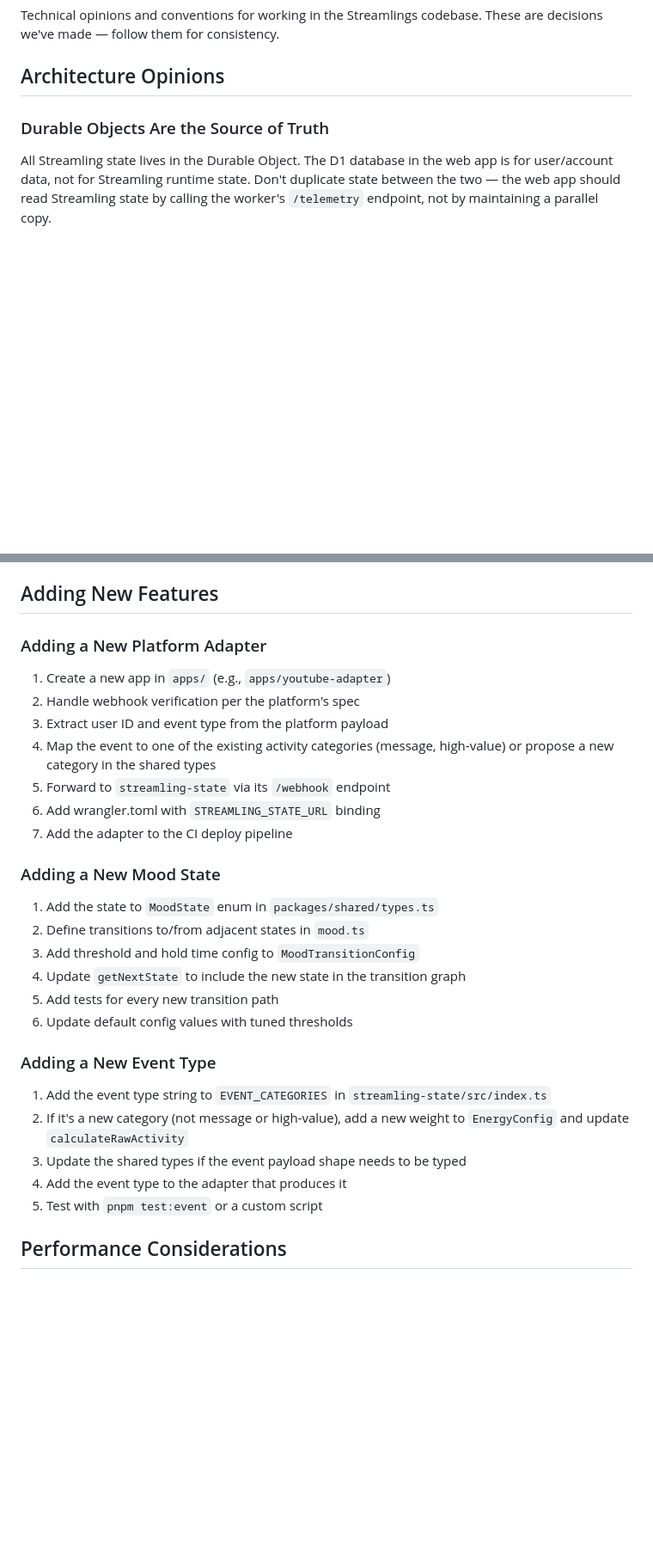
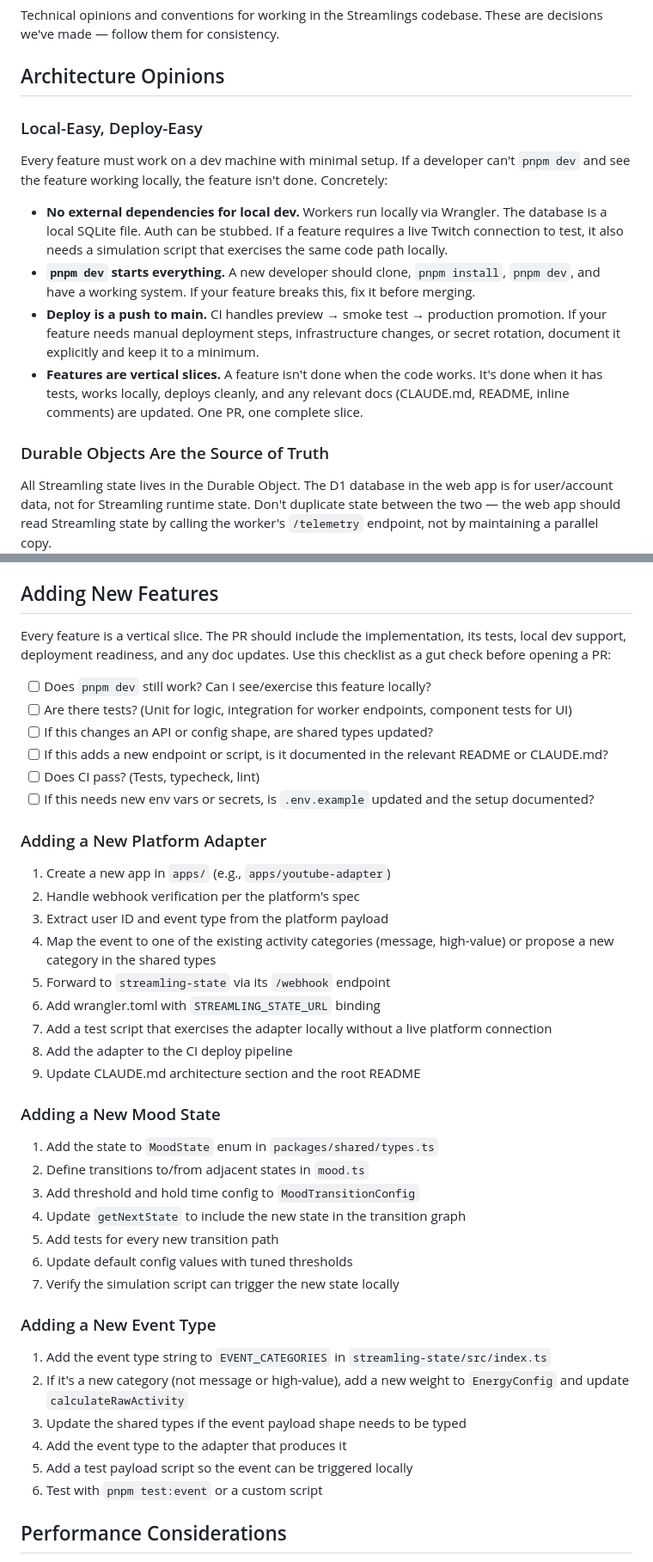
Before and after one commit to plattegruber/streamlings, a Markdown page: IMPLEMENTATION.md, 2 parts joined by grey strips. Shown at 86% size. GitHub-like rendering; blank space fills up the shorter version.

Commit message:
Add local-easy principle and vertical slice checklist
Add "Local-Easy, Deploy-Easy" as the first architecture opinion in
IMPLEMENTATION.md. Add a PR checklist to the "Adding New Features" section
reinforcing that tests, local dev, docs, and CI are part of every feature.

https://claude.ai/code/session_01Xr4ge8ceGxqtrBxUBdaZr1

```diff
--- a/IMPLEMENTATION.md
+++ b/IMPLEMENTATION.md
@@ -3,6 +3,15 @@
 Technical opinions and conventions for working in the Streamlings codebase. These are decisions we've made — follow them for consistency.
 
 ## Architecture Opinions
+
+### Local-Easy, Deploy-Easy
+
+Every feature must work on a dev machine with minimal setup. If a developer can't `pnpm dev` and see the feature working locally, the feature isn't done. Concretely:
+
+- **No external dependencies for local dev.** Workers run locally via Wrangler. The database is a local SQLite file. Auth can be stubbed. If a feature requires a live Twitch connection to test, it also needs a simulation script that exercises the same code path locally.
+- **`pnpm dev` starts everything.** A new developer should clone, `pnpm install`, `pnpm dev`, and have a working system. If your feature breaks this, fix it before merging.
+- **Deploy is a push to main.** CI handles preview → smoke test → production promotion. If your feature needs manual deployment steps, infrastructure changes, or secret rotation, document it explicitly and keep it to a minimum.
+- **Features are vertical slices.** A feature isn't done when the code works. It's done when it has tests, works locally, deploys cleanly, and any relevant docs (CLAUDE.md, README, inline comments) are updated. One PR, one complete slice.
 
 ### Durable Objects Are the Source of Truth
 
@@ -65,6 +74,15 @@ We deploy on Cloudflare. Workers and Durable Objects are the compute model. Don'
 
 ## Adding New Features
 
+Every feature is a vertical slice. The PR should include the implementation, its tests, local dev support, deployment readiness, and any doc updates. Use this checklist as a gut check before opening a PR:
+
+- [ ] Does `pnpm dev` still work? Can I see/exercise this feature locally?
+- [ ] Are there tests? (Unit for logic, integration for worker endpoints, component tests for UI)
+- [ ] If this changes an API or config shape, are shared types updated?
+- [ ] If this adds a new endpoint or script, is it documented in the relevant README or CLAUDE.md?
+- [ ] Does CI pass? (Tests, typecheck, lint)
+- [ ] If this needs new env vars or secrets, is `.env.example` updated and the setup documented?
+
 ### Adding a New Platform Adapter
 
 1. Create a new app in `apps/` (e.g., `apps/youtube-adapter`)
@@ -73,7 +91,9 @@ We deploy on Cloudflare. Workers and Durable Objects are the compute model. Don'
 4. Map the event to one of the existing activity categories (message, high-value) or propose a new category in the shared types
 5. Forward to `streamling-state` via its `/webhook` endpoint
 6. Add wrangler.toml with `STREAMLING_STATE_URL` binding
-7. Add the adapter to the CI deploy pipeline
+7. Add a test script that exercises the adapter locally without a live platform connection
+8. Add the adapter to the CI deploy pipeline
+9. Update CLAUDE.md architecture section and the root README
 
 ### Adding a New Mood State
 
@@ -83,6 +103,7 @@ We deploy on Cloudflare. Workers and Durable Objects are the compute model. Don'
 4. Update `getNextState` to include the new state in the transition graph
 5. Add tests for every new transition path
 6. Update default config values with tuned thresholds
+7. Verify the simulation script can trigger the new state locally
 
 ### Adding a New Event Type
 
@@ -90,7 +111,8 @@ We deploy on Cloudflare. Workers and Durable Objects are the compute model. Don'
 2. If it's a new category (not message or high-value), add a new weight to `EnergyConfig` and update `calculateRawActivity`
 3. Update the shared types if the event payload shape needs to be typed
 4. Add the event type to the adapter that produces it
-5. Test with `pnpm test:event` or a custom script
+5. Add a test payload script so the event can be triggered locally
+6. Test with `pnpm test:event` or a custom script
 
 ## Performance Considerations
 
```
